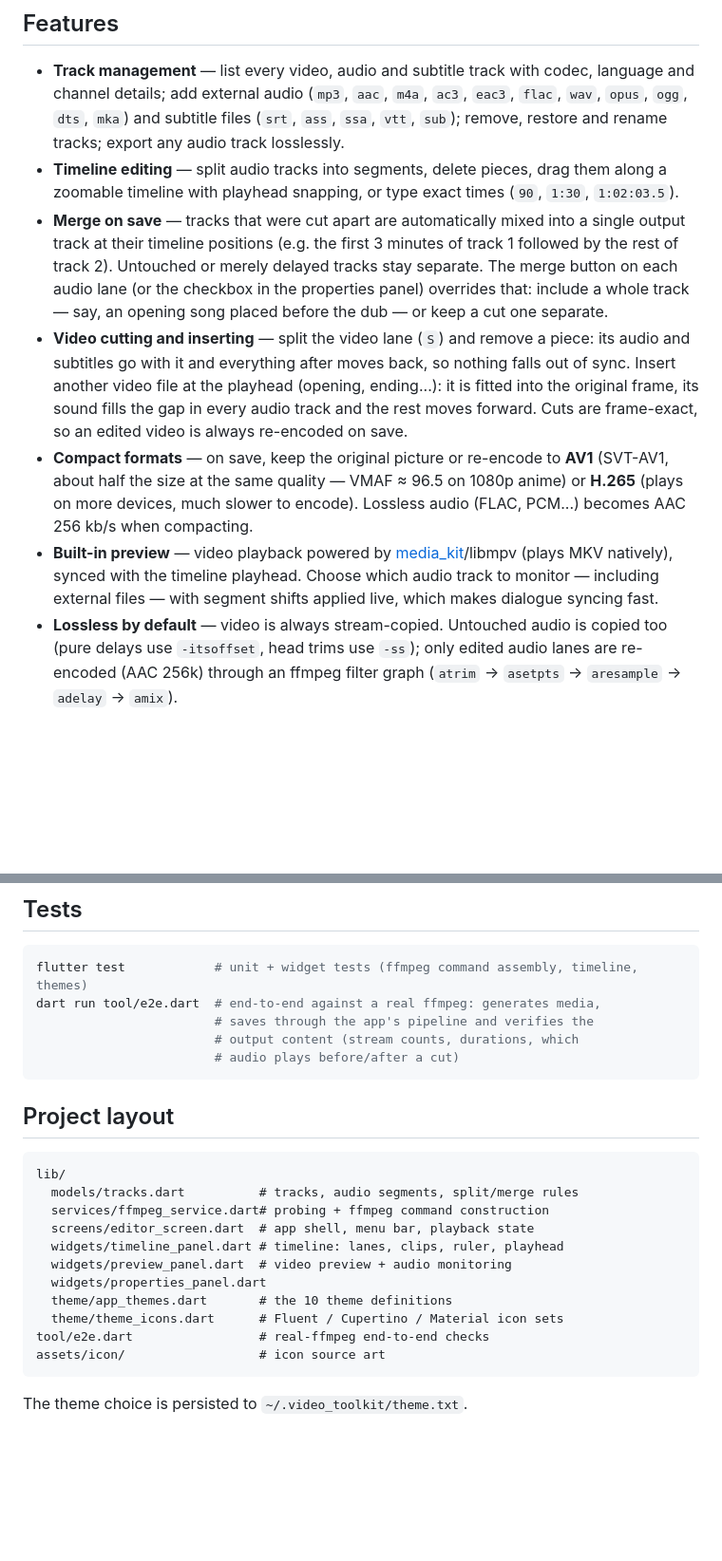
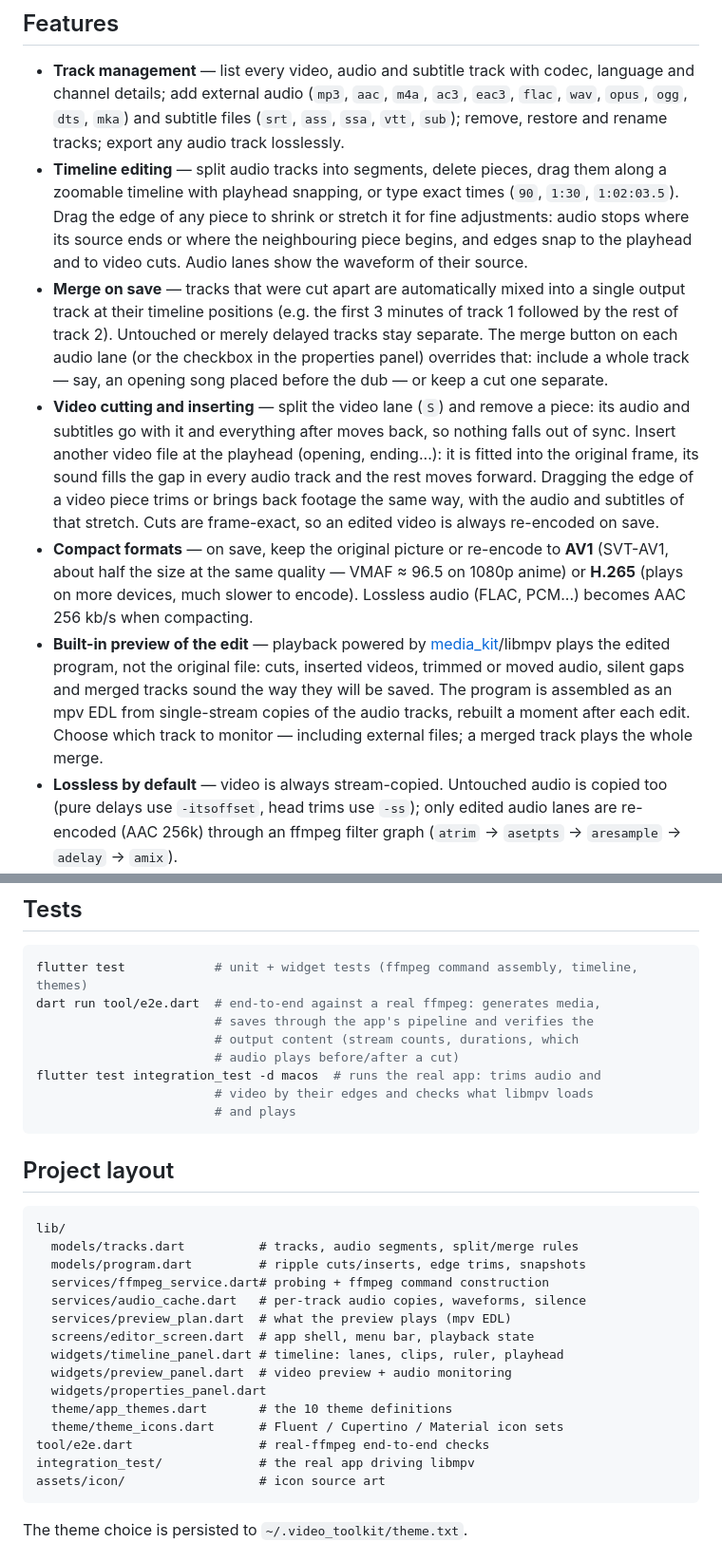
Before and after one commit to omanoloneto/video-toolkit, a Markdown page: README.md, 2 parts joined by grey strips. Shown at 95% size. GitHub-like rendering; blank space fills up the shorter version.

Commit message:
docs: alças nas bordas, forma de onda e prévia da edição
Co-Authored-By: Claude Opus 5.5 (1M context) <noreply@anthropic.com>

````diff
--- a/README.md
+++ b/README.md
@@ -33,7 +33,10 @@ copied bit-for-bit.
   rename tracks; export any audio track losslessly.
 - **Timeline editing** — split audio tracks into segments, delete pieces,
   drag them along a zoomable timeline with playhead snapping, or type exact
-  times (`90`, `1:30`, `1:02:03.5`).
+  times (`90`, `1:30`, `1:02:03.5`). Drag the edge of any piece to shrink or
+  stretch it for fine adjustments: audio stops where its source ends or
+  where the neighbouring piece begins, and edges snap to the playhead and to
+  video cuts. Audio lanes show the waveform of their source.
 - **Merge on save** — tracks that were cut apart are automatically
   mixed into a single output track at their timeline positions (e.g. the
   first 3 minutes of track 1 followed by the rest of track 2). Untouched or
@@ -45,17 +48,21 @@ copied bit-for-bit.
   piece: its audio and subtitles go with it and everything after moves back,
   so nothing falls out of sync. Insert another video file at the playhead
   (opening, ending...): it is fitted into the original frame, its sound fills
-  the gap in every audio track and the rest moves forward. Cuts are
-  frame-exact, so an edited video is always re-encoded on save.
+  the gap in every audio track and the rest moves forward. Dragging the edge
+  of a video piece trims or brings back footage the same way, with the
+  audio and subtitles of that stretch. Cuts are frame-exact, so an edited
+  video is always re-encoded on save.
 - **Compact formats** — on save, keep the original picture or re-encode to
   **AV1** (SVT-AV1, about half the size at the same quality — VMAF ≈ 96.5 on
   1080p anime) or **H.265** (plays on more devices, much slower to encode).
   Lossless audio (FLAC, PCM...) becomes AAC 256 kb/s when compacting.
-- **Built-in preview** — video playback powered by
-  [media_kit](https://pub.dev/packages/media_kit)/libmpv (plays MKV
-  natively), synced with the timeline playhead. Choose which audio track to
-  monitor — including external files — with segment shifts applied live,
-  which makes dialogue syncing fast.
+- **Built-in preview of the edit** — playback powered by
+  [media_kit](https://pub.dev/packages/media_kit)/libmpv plays the edited
+  program, not the original file: cuts, inserted videos, trimmed or moved
+  audio, silent gaps and merged tracks sound the way they will be saved. The
+  program is assembled as an mpv EDL from single-stream copies of the audio
+  tracks, rebuilt a moment after each edit. Choose which track to monitor —
+  including external files; a merged track plays the whole merge.
 - **Lossless by default** — video is always stream-copied. Untouched audio
   is copied too (pure delays use `-itsoffset`, head trims use `-ss`); only
   edited audio lanes are re-encoded (AAC 256k) through an ffmpeg filter
@@ -178,6 +185,9 @@ dart run tool/e2e.dart  # end-to-end against a real ffmpeg: generates media,
                         # saves through the app's pipeline and verifies the
                         # output content (stream counts, durations, which
                         # audio plays before/after a cut)
+flutter test integration_test -d macos  # runs the real app: trims audio and
+                        # video by their edges and checks what libmpv loads
+                        # and plays
 ```
 
 ## Project layout
@@ -185,7 +195,10 @@ dart run tool/e2e.dart  # end-to-end against a real ffmpeg: generates media,
 ```
 lib/
   models/tracks.dart          # tracks, audio segments, split/merge rules
+  models/program.dart         # ripple cuts/inserts, edge trims, snapshots
   services/ffmpeg_service.dart# probing + ffmpeg command construction
+  services/audio_cache.dart   # per-track audio copies, waveforms, silence
+  services/preview_plan.dart  # what the preview plays (mpv EDL)
   screens/editor_screen.dart  # app shell, menu bar, playback state
   widgets/timeline_panel.dart # timeline: lanes, clips, ruler, playhead
   widgets/preview_panel.dart  # video preview + audio monitoring
@@ -193,6 +206,7 @@ lib/
   theme/app_themes.dart       # the 10 theme definitions
   theme/theme_icons.dart      # Fluent / Cupertino / Material icon sets
 tool/e2e.dart                 # real-ffmpeg end-to-end checks
+integration_test/             # the real app driving libmpv
 assets/icon/                  # icon source art
 ```
 
````
